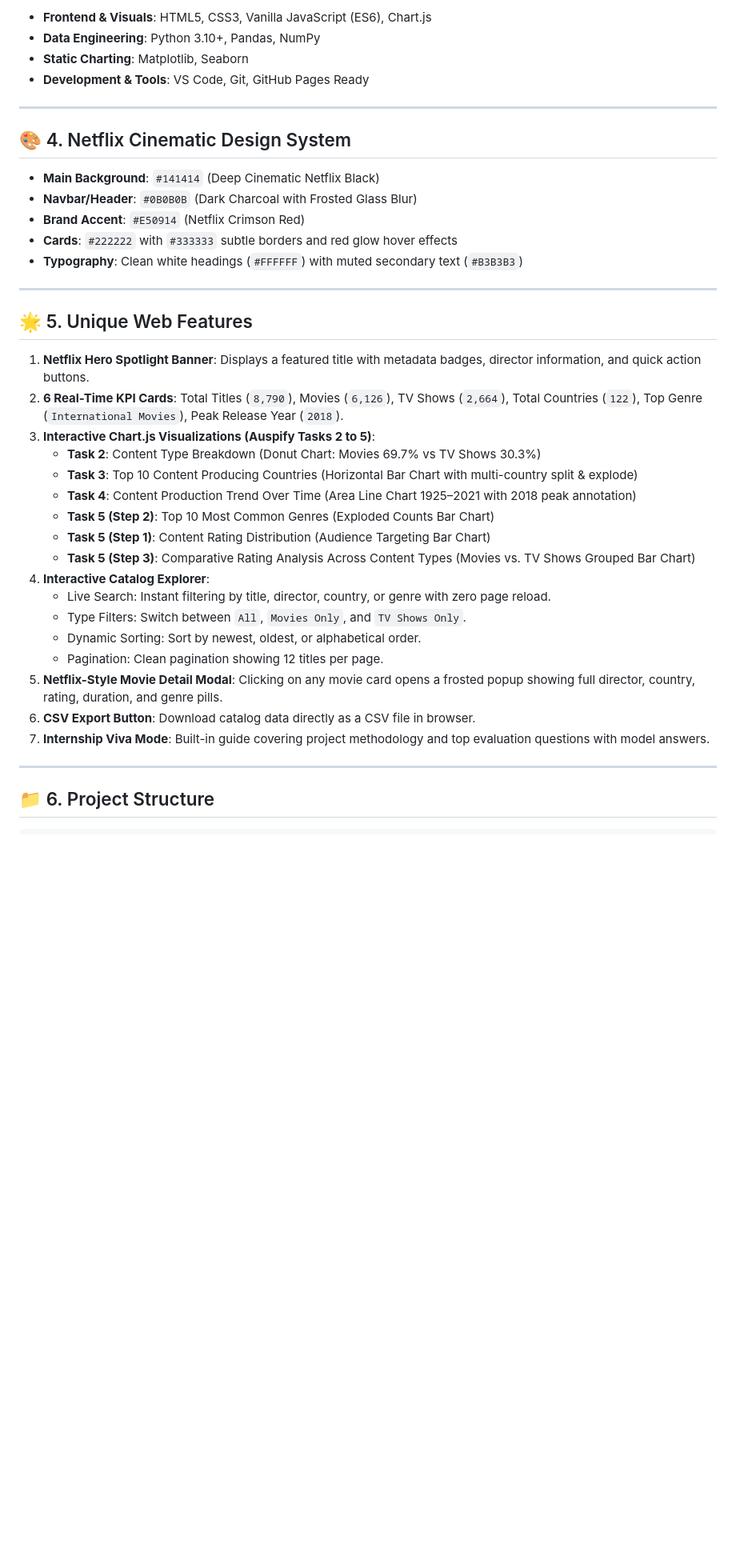
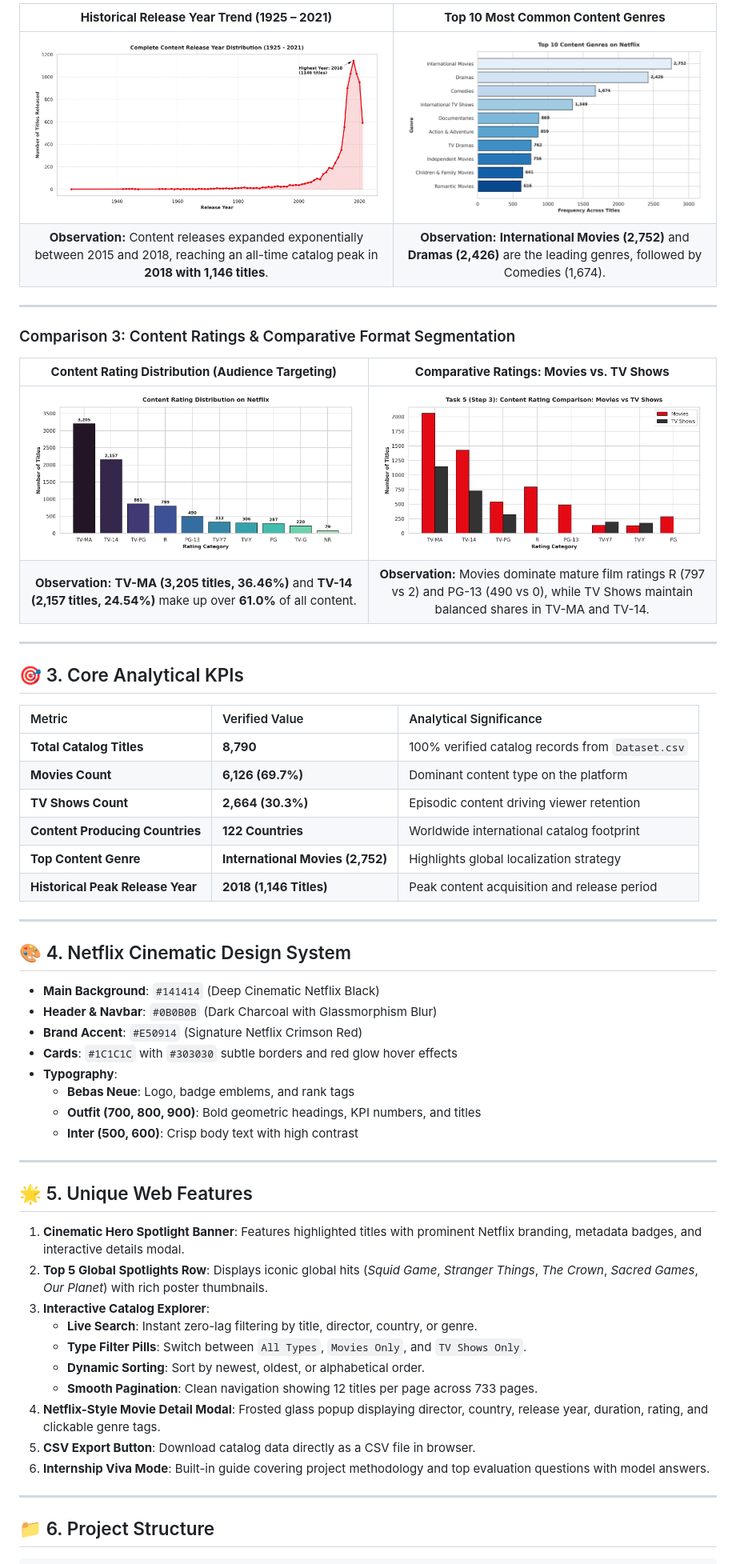
Before and after one commit to sharmapriya18504-dotcom/netflix_project, a Markdown page: README.md, the part around one of its changes. Shown at 80% size. Drawn GitHub-style; blank space fills up the shorter version.

```diff
--- a/README.md
+++ b/README.md
@@ -26,40 +42,58 @@ This project was developed for a **Data Analytics Internship**. It combines:
 
-- **Frontend & Visuals**: HTML5, CSS3, Vanilla JavaScript (ES6), Chart.js
-- **Data Engineering**: Python 3.10+, Pandas, NumPy
-- **Static Charting**: Matplotlib, Seaborn
-- **Development & Tools**: VS Code, Git, GitHub Pages Ready
+| **Historical Release Year Trend (1925 – 2021)** | **Top 10 Most Common Content Genres** |
+| :---: | :---: |
+| ![Release Year](results/plots/release_year.png) | ![Top Genres](results/plots/top_genres.png) |
+| **Observation:** Content releases expanded exponentially between 2015 and 2018, reaching an all-time catalog peak in **2018 with 1,146 titles**. | **Observation:** **International Movies (2,752)** and **Dramas (2,426)** are the leading genres, followed by Comedies (1,674). |
+
+---
+
+### Comparison 3: Content Ratings & Comparative Format Segmentation
+
+| **Content Rating Distribution (Audience Targeting)** | **Comparative Ratings: Movies vs. TV Shows** |
+| :---: | :---: |
+| ![Ratings](results/plots/ratings.png) | ![Ratings by Type](results/plots/ratings_by_type.png) |
+| **Observation:** **TV-MA (3,205 titles, 36.46%)** and **TV-14 (2,157 titles, 24.54%)** make up over **61.0%** of all content. | **Observation:** Movies dominate mature film ratings R (797 vs 2) and PG-13 (490 vs 0), while TV Shows maintain balanced shares in TV-MA and TV-14. |
+
+---
+
+## 🎯 3. Core Analytical KPIs
+
+| Metric | Verified Value | Analytical Significance |
+| :--- | :--- | :--- |
+| **Total Catalog Titles** | **8,790** | 100% verified catalog records from `Dataset.csv` |
+| **Movies Count** | **6,126 (69.7%)** | Dominant content type on the platform |
+| **TV Shows Count** | **2,664 (30.3%)** | Episodic content driving viewer retention |
+| **Content Producing Countries** | **122 Countries** | Worldwide international catalog footprint |
+| **Top Content Genre** | **International Movies (2,752)** | Highlights global localization strategy |
+| **Historical Peak Release Year** | **2018 (1,146 Titles)** | Peak content acquisition and release period |
 
 ---
 
 ## 🎨 4. Netflix Cinematic Design System
 
 - **Main Background**: `#141414` (Deep Cinematic Netflix Black)
-- **Navbar/Header**: `#0B0B0B` (Dark Charcoal with Frosted Glass Blur)
-- **Brand Accent**: `#E50914` (Netflix Crimson Red)
-- **Cards**: `#222222` with `#333333` subtle borders and red glow hover effects
-- **Typography**: Clean white headings (`#FFFFFF`) with muted secondary text (`#B3B3B3`)
+- **Header & Navbar**: `#0B0B0B` (Dark Charcoal with Glassmorphism Blur)
+- **Brand Accent**: `#E50914` (Signature Netflix Crimson Red)
+- **Cards**: `#1C1C1C` with `#303030` subtle borders and red glow hover effects
+- **Typography**:
+  - **Bebas Neue**: Logo, badge emblems, and rank tags
+  - **Outfit (700, 800, 900)**: Bold geometric headings, KPI numbers, and titles
+  - **Inter (500, 600)**: Crisp body text with high contrast
 
 ---
 
 ## 🌟 5. Unique Web Features
 
-1. **Netflix Hero Spotlight Banner**: Displays a featured title with metadata badges, director information, and quick action buttons.
-2. **6 Real-Time KPI Cards**: Total Titles (`8,790`), Movies (`6,126`), TV Shows (`2,664`), Total Countries (`122`), Top Genre (`International Movies`), Peak Release Year (`2018`).
-3. **Interactive Chart.js Visualizations (Auspify Tasks 2 to 5)**:
-   - **Task 2**: Content Type Breakdown (Donut Chart: Movies 69.7% vs TV Shows 30.3%)
-   - **Task 3**: Top 10 Content Producing Countries (Horizontal Bar Chart with multi-country split & explode)
-   - **Task 4**: Content Production Trend Over Time (Area Line Chart 1925–2021 with 2018 peak annotation)
-   - **Task 5 (Step 2)**: Top 10 Most Common Genres (Exploded Counts Bar Chart)
-   - **Task 5 (Step 1)**: Content Rating Distribution (Audience Targeting Bar Chart)
-   - **Task 5 (Step 3)**: Comparative Rating Analysis Across Content Types (Movies vs. TV Shows Grouped Bar Chart)
-4. **Interactive Catalog Explorer**:
-   - Live Search: Instant filtering by title, director, country, or genre with zero page reload.
-   - Type Filters: Switch between `All`, `Movies Only`, and `TV Shows Only`.
-   - Dynamic Sorting: Sort by newest, oldest, or alphabetical order.
-   - Pagination: Clean pagination showing 12 titles per page.
-5. **Netflix-Style Movie Detail Modal**: Clicking on any movie card opens a frosted popup showing full director, country, rating, duration, and genre pills.
-6. **CSV Export Button**: Download catalog data directly as a CSV file in browser.
-7. **Internship Viva Mode**: Built-in guide covering project methodology and top evaluation questions with model answers.
+1. **Cinematic Hero Spotlight Banner**: Features highlighted titles with prominent Netflix branding, metadata badges, and interactive details modal.
+2. **Top 5 Global Spotlights Row**: Displays iconic global hits (*Squid Game*, *Stranger Things*, *The Crown*, *Sacred Games*, *Our Planet*) with rich poster thumbnails.
+3. **Interactive Catalog Explorer**:
+   - **Live Search**: Instant zero-lag filtering by title, director, country, or genre.
+   - **Type Filter Pills**: Switch between `All Types`, `Movies Only`, and `TV Shows Only`.
+   - **Dynamic Sorting**: Sort by newest, oldest, or alphabetical order.
+   - **Smooth Pagination**: Clean navigation showing 12 titles per page across 733 pages.
+4. **Netflix-Style Movie Detail Modal**: Frosted glass popup displaying director, country, release year, duration, rating, and clickable genre tags.
+5. **CSV Export Button**: Download catalog data directly as a CSV file in browser.
+6. **Internship Viva Mode**: Built-in guide covering project methodology and top evaluation questions with model answers.
 
 ---
 
```
Also changed, not shown: other parts of README.md (+76 -57 lines), results/plots/dashboard_showcase.png (added), 1 other file.
